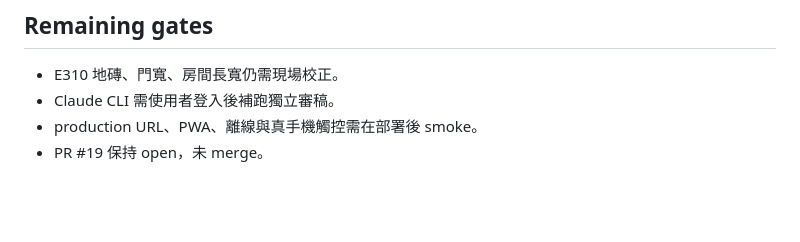
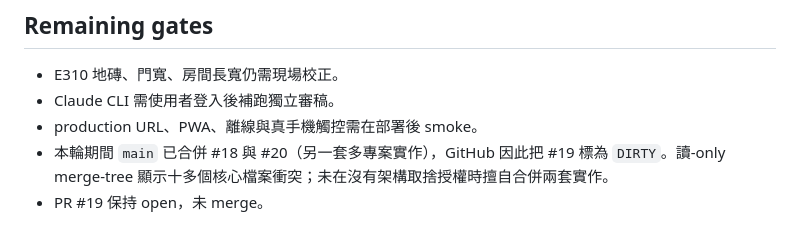
Before and after one commit to aa0968111723-prog/planform-iso, a Markdown page: docs/agent-handoff/VISUAL_REALISM_REVIEW.md, the part around the change. Rendered like a GitHub page; blank space fills up the shorter version.

```diff
--- a/docs/agent-handoff/VISUAL_REALISM_REVIEW.md
+++ b/docs/agent-handoff/VISUAL_REALISM_REVIEW.md
@@ -93,4 +93,5 @@ Grok 只收到匿名檔名 `scene-a.png`、`scene-b.png`、`scene-c.png`，未
 - E310 地磚、門寬、房間長寬仍需現場校正。
 - Claude CLI 需使用者登入後補跑獨立審稿。
 - production URL、PWA、離線與真手機觸控需在部署後 smoke。
+- 本輪期間 `main` 已合併 #18 與 #20（另一套多專案實作），GitHub 因此把 #19 標為 `DIRTY`。讀-only merge-tree 顯示十多個核心檔案衝突；未在沒有架構取捨授權時擅自合併兩套實作。
 - PR #19 保持 open，未 merge。
```
Also changed, not shown: docs/agent-handoff/CURRENT_STATE.md (+1 -0 lines).
